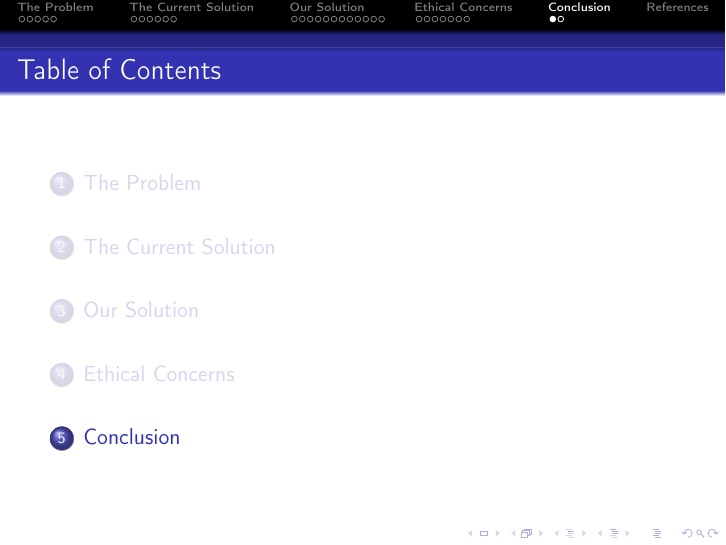
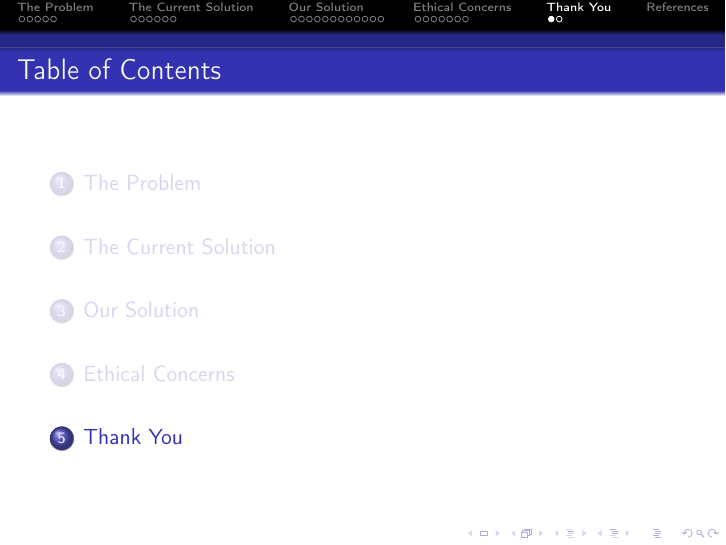
Before and after one commit to Wartybix/Tech-for-Good, LaTeX slides (presentation.tex): page 32 of 36. Compiled offline with pdfLaTeX.

Commit message:
Thank you section.

```diff
--- a/presentation.tex
+++ b/presentation.tex
@@ -365,7 +365,7 @@ Requiring the use of vehicles with these modern features may introduce economic
     \end{itemize}
 \end{frame}
 
-\section{Conclusion}
+\section{Thank You}
 
 \begin{frame}{The End}
     Thank you for listening.
```
